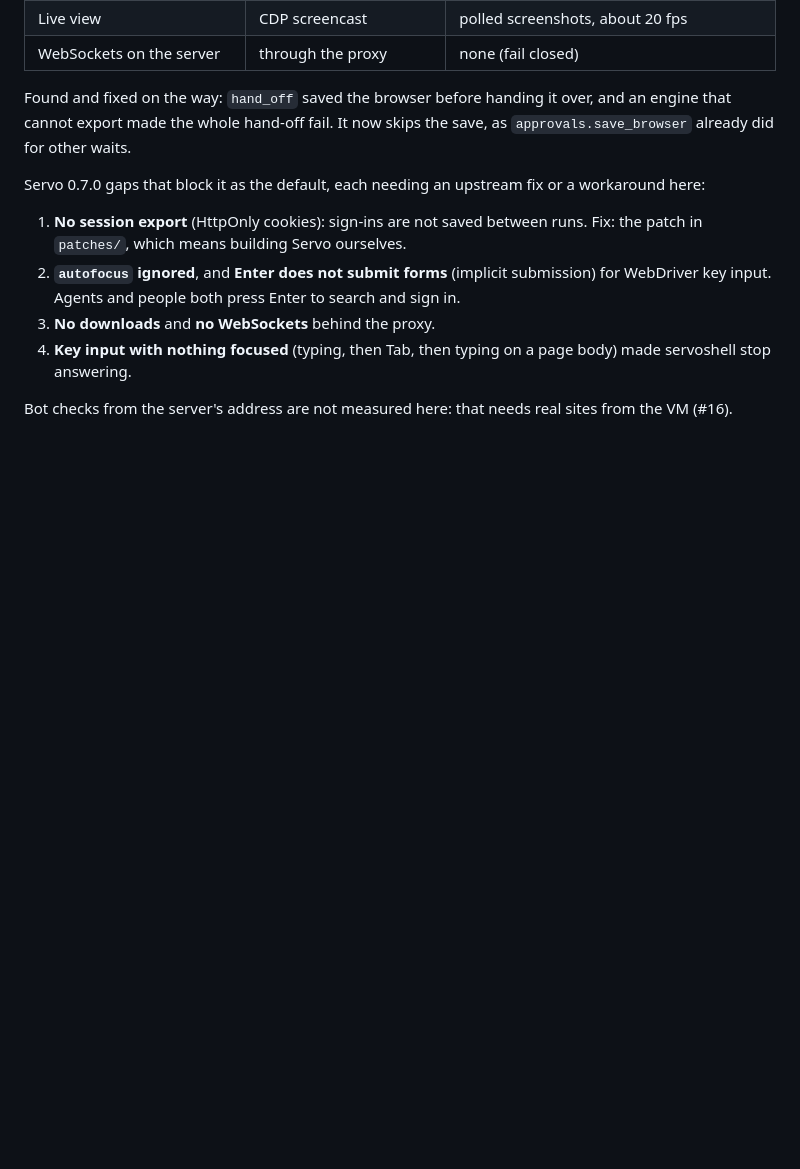
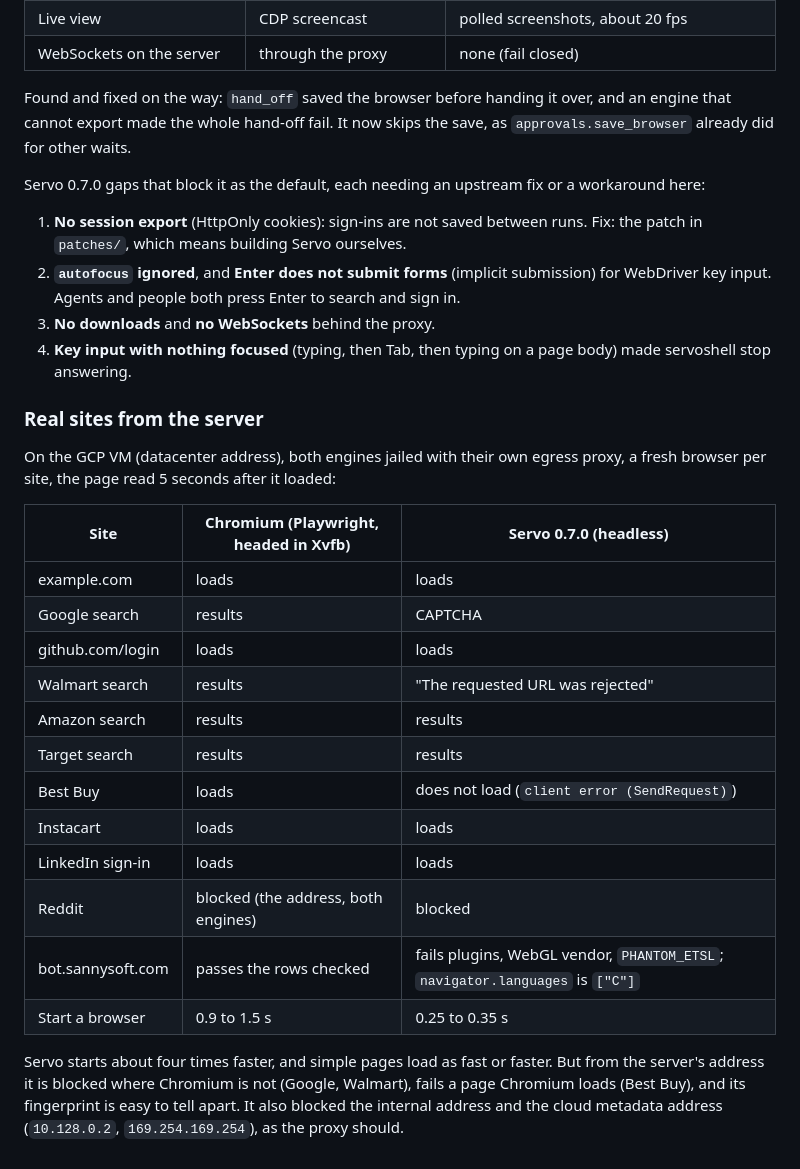
Before and after one commit to adtyavrdhn/montybot, a Markdown page: montybot/browser/servo.md, the part around the change. GitHub-like rendering; blank space fills up the shorter version.

Commit message:
servo.md: real-site comparison from the server

```diff
--- a/montybot/browser/servo.md
+++ b/montybot/browser/servo.md
@@ -145,4 +145,27 @@ Servo 0.7.0 gaps that block it as the default, each needing an upstream fix or a
 3. **No downloads** and **no WebSockets** behind the proxy.
 4. **Key input with nothing focused** (typing, then Tab, then typing on a page body) made servoshell stop answering.
 
-Bot checks from the server's address are not measured here: that needs real sites from the VM (#16).
+### Real sites from the server
+
+On the GCP VM (datacenter address), both engines jailed with their own egress proxy, a fresh browser per site, the page
+read 5 seconds after it loaded:
+
+| Site | Chromium (Playwright, headed in Xvfb) | Servo 0.7.0 (headless) |
+|---|---|---|
+| example.com | loads | loads |
+| Google search | results | CAPTCHA |
+| github.com/login | loads | loads |
+| Walmart search | results | "The requested URL was rejected" |
+| Amazon search | results | results |
+| Target search | results | results |
+| Best Buy | loads | does not load (`client error (SendRequest)`) |
+| Instacart | loads | loads |
+| LinkedIn sign-in | loads | loads |
+| Reddit | blocked (the address, both engines) | blocked |
+| bot.sannysoft.com | passes the rows checked | fails plugins, WebGL vendor, `PHANTOM_ETSL`; `navigator.languages` is `["C"]` |
+| Start a browser | 0.9 to 1.5 s | 0.25 to 0.35 s |
+
+Servo starts about four times faster, and simple pages load as fast or faster. But from the server's address it is
+blocked where Chromium is not (Google, Walmart), fails a page Chromium loads (Best Buy), and its fingerprint is easy to
+tell apart. It also blocked the internal address and the cloud metadata address (`10.128.0.2`, `169.254.169.254`), as
+the proxy should.
```
